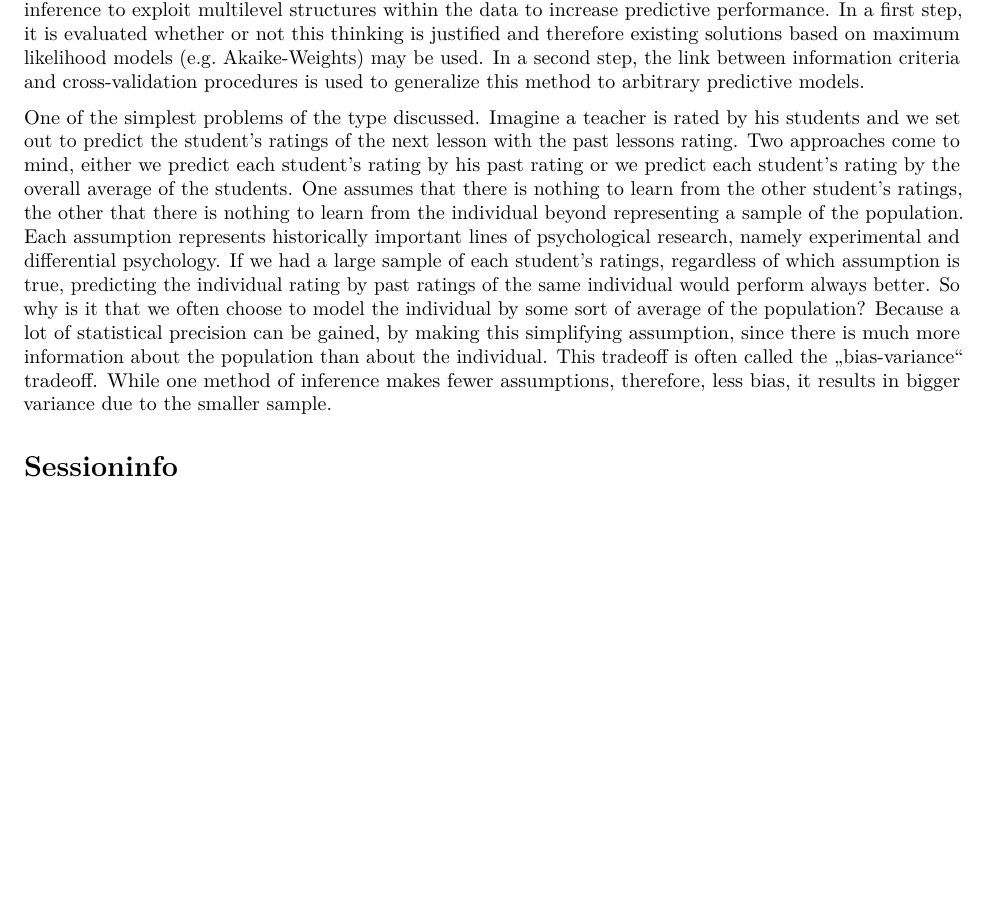
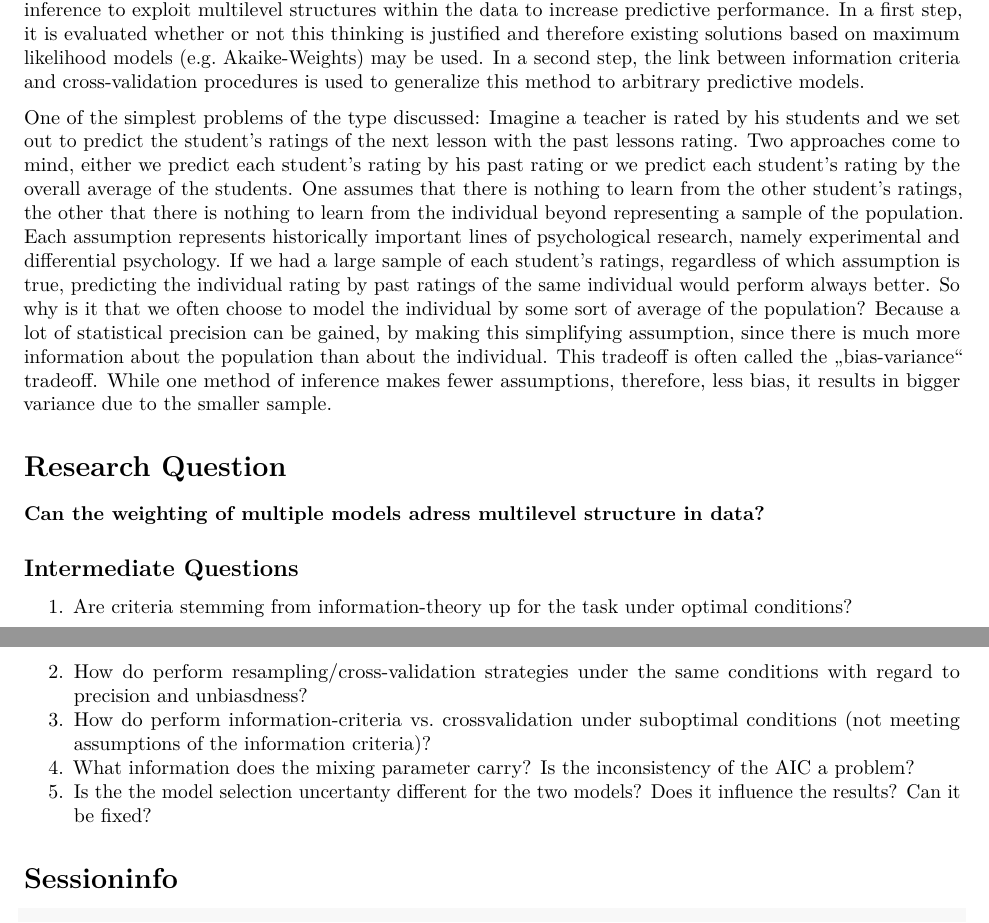
Before and after one commit to aaronpeikert/ma-outline, an R Markdown document (outline.Rmd): part of page 1 of 2 before the commit and two parts of pages 1 and 2 of 2 after it, the two joined at a grey line, cut so that both start at the same text, the shorter picture padded with empty space. Rendered offline with R 4.5, knitr and Pandoc, then LaTeX, with nearby package versions.

Commit message:
add research questions

```diff
--- a/outline.Rmd
+++ b/outline.Rmd
@@ -17,7 +17,19 @@ The usual target of statistical modeling in psychology is new samples, but such
 
 While there is much research devoted to mixed effect models resulting in elegant solutions to problems such as the above, it is primarily focused on providing unbiased estimates instead of predictive accuracy and requires a lot of thought from the researcher. It might be a fruitful approach to fit arbitrary predictive models simultaneously on the individual and the population. When faced with two competing models researchers are usually inclined to perform some sort of model selection procedure, however from an information-theoretic standpoint not selecting but weighting model predictions may be more appropriate [@akaikeBayesianExtensionMinimum1979; @bozdoganModelSelectionAkaike1987; @burnhamModelSelectionMultimodel2002, p. 149-150]. The proposal is, therefore, to use multimodel inference to exploit multilevel structures within the data to increase predictive performance. In a first step, it is evaluated whether or not this thinking is justified and therefore existing solutions based on maximum likelihood models (e.g. Akaike‑Weights) may be used. In a second step, the link between information criteria and cross-validation procedures is used to generalize this method to arbitrary predictive models.
 
-One of the simplest problems of the type discussed. Imagine a teacher is rated by his students and we set out to predict the student's ratings of the next lesson with the past lessons rating. Two approaches come to mind, either we predict each student's rating by his past rating or we predict each student's rating by the overall average of the students. One assumes that there is nothing to learn from the other student's ratings, the other that there is nothing to learn from the individual beyond representing a sample of the population. Each assumption represents historically important lines of psychological research, namely experimental and differential psychology. If we had a large sample of each student's ratings, regardless of which assumption is true, predicting the individual rating by past ratings of the same individual would perform always better. So why is it that we often choose to model the individual by some sort of average of the population? Because a lot of statistical precision can be gained, by making this simplifying assumption, since there is much more information about the population than about the individual. This tradeoff is often called the „bias-variance“ tradeoff. While one method of inference makes fewer assumptions, therefore, less bias, it results in bigger variance due to the smaller sample.
+One of the simplest problems of the type discussed: Imagine a teacher is rated by his students and we set out to predict the student's ratings of the next lesson with the past lessons rating. Two approaches come to mind, either we predict each student's rating by his past rating or we predict each student's rating by the overall average of the students. One assumes that there is nothing to learn from the other student's ratings, the other that there is nothing to learn from the individual beyond representing a sample of the population. Each assumption represents historically important lines of psychological research, namely experimental and differential psychology. If we had a large sample of each student's ratings, regardless of which assumption is true, predicting the individual rating by past ratings of the same individual would perform always better. So why is it that we often choose to model the individual by some sort of average of the population? Because a lot of statistical precision can be gained, by making this simplifying assumption, since there is much more information about the population than about the individual. This tradeoff is often called the „bias-variance“ tradeoff. While one method of inference makes fewer assumptions, therefore, less bias, it results in bigger variance due to the smaller sample.
+
+# Research Question
+
+**Can the weighting of multiple models adress multilevel structure in data?**
+
+## Intermediate Questions
+
+1. Are criteria stemming from information-theory up for the task under optimal conditions?
+2. How do perform resampling/cross-validation strategies under the same conditions with regard to precision and unbiasdness?
+3. How do perform information-criteria vs. crossvalidation under suboptimal conditions (not meeting assumptions of the information criteria)?
+4. What information does the mixing parameter carry? Is the inconsistency of the AIC a problem?
+5. Is the the model selection uncertanty different for the two models? Does it influence the results? Can it be fixed?
 
 # Sessioninfo
 
```
